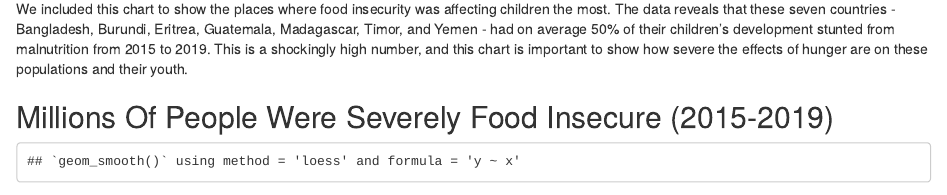
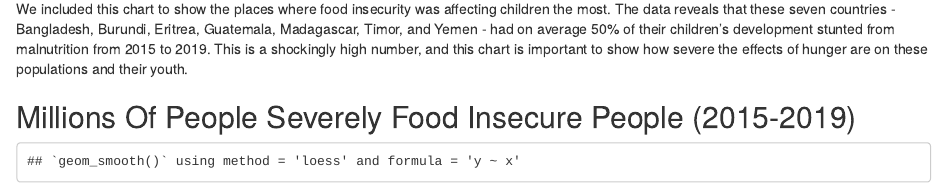
Before and after one commit to info201a-au2022/project-group-8-section-ag, an R Markdown document (docs/index.Rmd): the page in a window 1100 px wide, from 920 px down. Rendered offline with R 4.5, knitr and Pandoc, with nearby package versions.

Commit message:
fixed graph 2 title

````diff
--- a/docs/index.Rmd
+++ b/docs/index.Rmd
@@ -29,11 +29,11 @@ plot(most10_child_stunting)
 
 We included this chart to show the places where food insecurity was affecting children the most. The data reveals that these seven countries - Bangladesh, Burundi, Eritrea, Guatemala, Madagascar, Timor, and Yemen - had on average 50% of their children's development stunted from malnutrition from 2015 to 2019. This is a shockingly high number, and this chart is important to show how severe the effects of hunger are on these populations and their youth.
 
-## Millions Of People Were Severely Food Insecure (2015-2019)
+## Millions Of People Severely Food Insecure People (2015-2019)
 ```{r, include=FALSE}
 source("../source/Graph_2.R")
 ```
-```{r Graph_2, echo = FALSE}
+```{r Graph_2, echo=FALSE}
 #Need to find a way to remove the geom_smooth note
 plot(food_insecurity)
 ```
````
Also changed, not shown: 1 other file.
